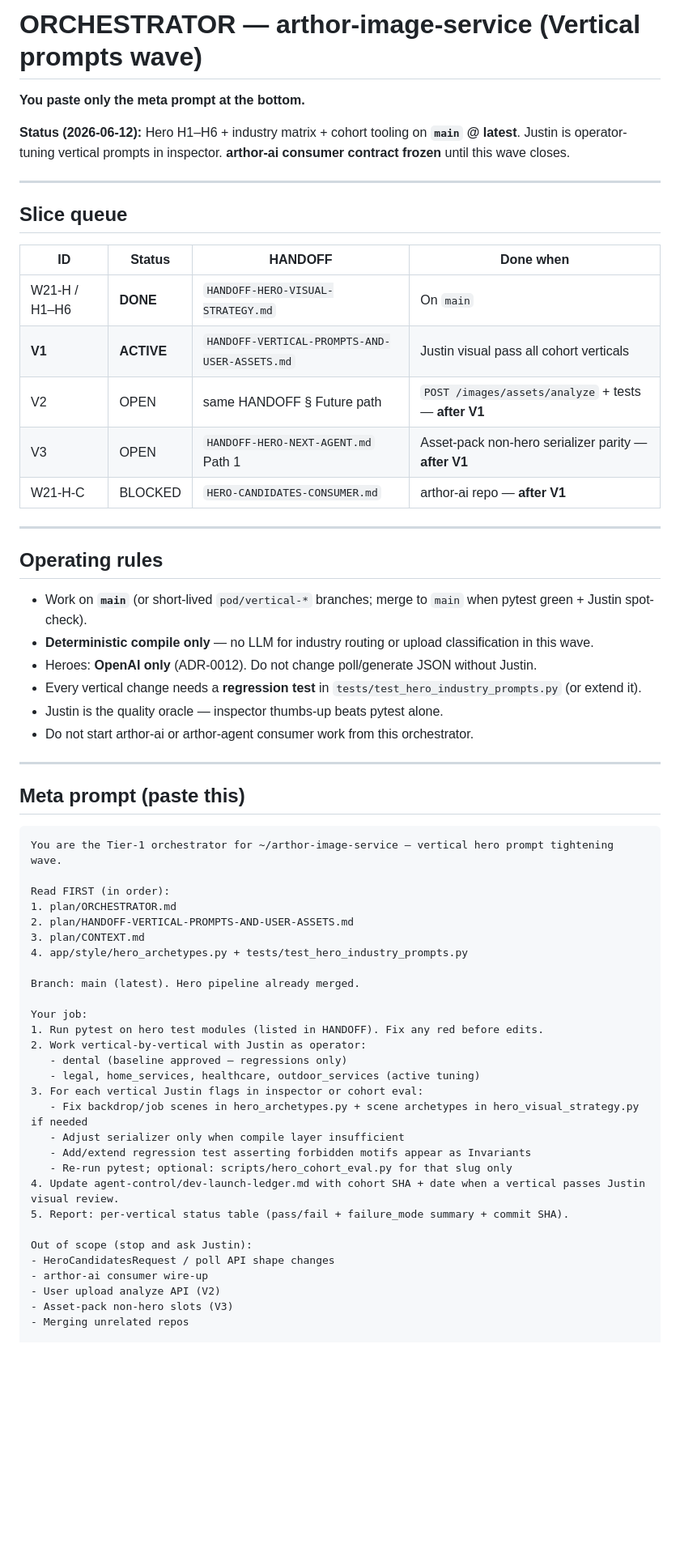
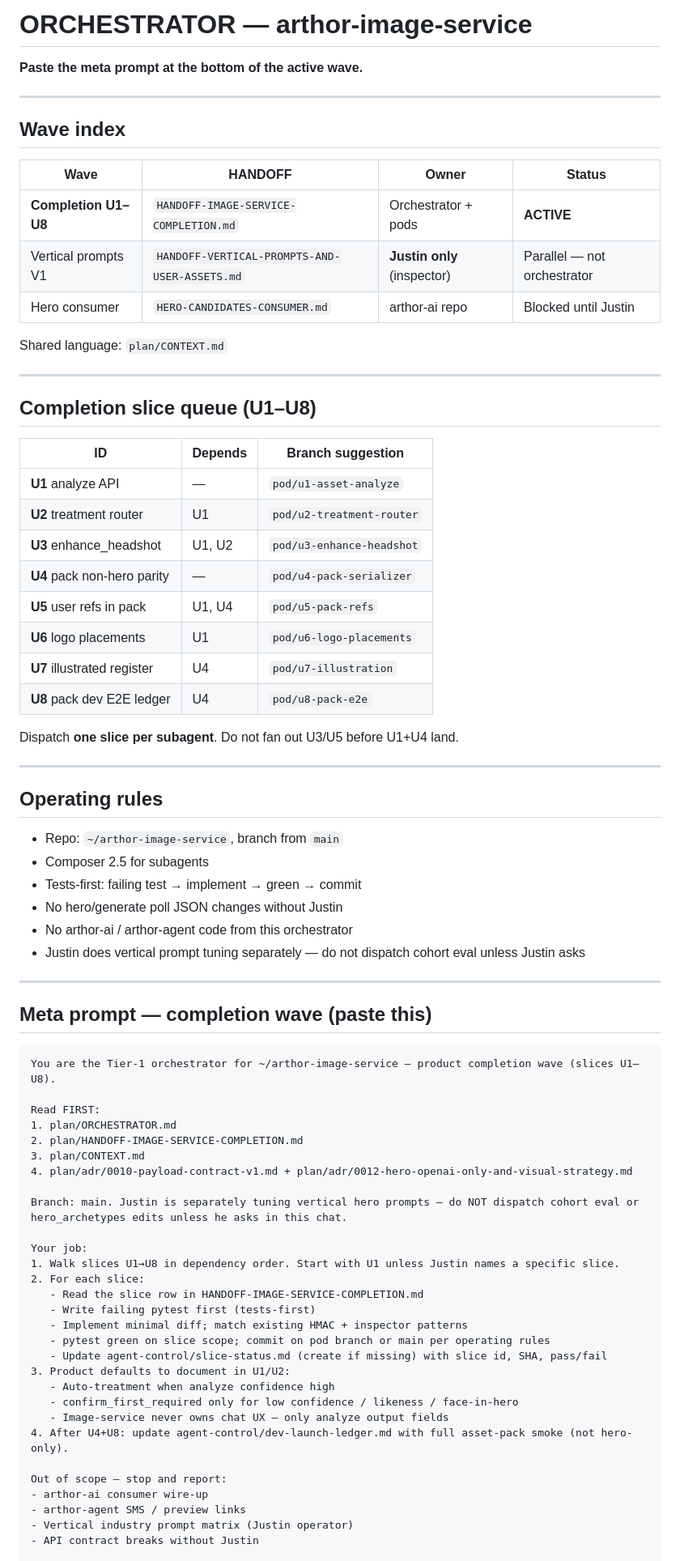
Before and after one commit to slowcoder360/arthor-image-service, a Markdown page: plan/ORCHESTRATOR.md, the part around one of its changes. Shown at 81% size. Rendered like a GitHub page; blank space fills up the shorter version.

````diff
--- a/plan/ORCHESTRATOR.md
+++ b/plan/ORCHESTRATOR.md
@@ -1,64 +1,79 @@
-# ORCHESTRATOR — arthor-image-service (Vertical prompts wave)
+# ORCHESTRATOR — arthor-image-service
 
-**You paste only the meta prompt at the bottom.**
-
-**Status (2026-06-12):** Hero H1–H6 + industry matrix + cohort tooling on **`main` @ latest**. Justin is operator-tuning vertical prompts in inspector. **arthor-ai consumer contract frozen** until this wave closes.
+**Paste the meta prompt at the bottom of the active wave.**
 
 ---
 
-## Slice queue
+## Wave index
 
-| ID | Status | HANDOFF | Done when |
-|----|--------|---------|-----------|
-| W21-H / H1–H6 | **DONE** | `HANDOFF-HERO-VISUAL-STRATEGY.md` | On `main` |
-| **V1** | **ACTIVE** | `HANDOFF-VERTICAL-PROMPTS-AND-USER-ASSETS.md` | Justin visual pass all cohort verticals |
-| V2 | OPEN | same HANDOFF § Future path | `POST /images/assets/analyze` + tests — **after V1** |
-| V3 | OPEN | `HANDOFF-HERO-NEXT-AGENT.md` Path 1 | Asset-pack non-hero serializer parity — **after V1** |
-| W21-H-C | BLOCKED | `HERO-CANDIDATES-CONSUMER.md` | arthor-ai repo — **after V1** |
+| Wave | HANDOFF | Owner | Status |
+|------|---------|-------|--------|
+| **Completion U1–U8** | `HANDOFF-IMAGE-SERVICE-COMPLETION.md` | Orchestrator + pods | **ACTIVE** |
+| Vertical prompts V1 | `HANDOFF-VERTICAL-PROMPTS-AND-USER-ASSETS.md` | **Justin only** (inspector) | Parallel — not orchestrator |
+| Hero consumer | `HERO-CANDIDATES-CONSUMER.md` | arthor-ai repo | Blocked until Justin |
+
+Shared language: `plan/CONTEXT.md`
+
+---
+
+## Completion slice queue (U1–U8)
+
+| ID | Depends | Branch suggestion |
+|----|---------|-------------------|
+| **U1** analyze API | — | `pod/u1-asset-analyze` |
+| **U2** treatment router | U1 | `pod/u2-treatment-router` |
+| **U3** enhance_headshot | U1, U2 | `pod/u3-enhance-headshot` |
+| **U4** pack non-hero parity | — | `pod/u4-pack-serializer` |
+| **U5** user refs in pack | U1, U4 | `pod/u5-pack-refs` |
+| **U6** logo placements | U1 | `pod/u6-logo-placements` |
+| **U7** illustrated register | U4 | `pod/u7-illustration` |
+| **U8** pack dev E2E ledger | U4 | `pod/u8-pack-e2e` |
+
+Dispatch **one slice per subagent**. Do not fan out U3/U5 before U1+U4 land.
 
 ---
 
 ## Operating rules
 
-- Work on **`main`** (or short-lived `pod/vertical-*` branches; merge to `main` when pytest green + Justin spot-check).
-- **Deterministic compile only** — no LLM for industry routing or upload classification in this wave.
-- Heroes: **OpenAI only** (ADR-0012). Do not change poll/generate JSON without Justin.
-- Every vertical change needs a **regression test** in `tests/test_hero_industry_prompts.py` (or extend it).
-- Justin is the quality oracle — inspector thumbs-up beats pytest alone.
-- Do not start arthor-ai or arthor-agent consumer work from this orchestrator.
+- Repo: `~/arthor-image-service`, branch from `main`
+- Composer 2.5 for subagents
+- Tests-first: failing test → implement → green → commit
+- No hero/generate poll JSON changes without Justin
+- No arthor-ai / arthor-agent code from this orchestrator
+- Justin does vertical prompt tuning separately — do not dispatch cohort eval unless Justin asks
 
 ---
 
-## Meta prompt (paste this)
+## Meta prompt — completion wave (paste this)
 
 ```
-You are the Tier-1 orchestrator for ~/arthor-image-service — vertical hero prompt tightening wave.
+You are the Tier-1 orchestrator for ~/arthor-image-service — product completion wave (slices U1–U8).
 
-Read FIRST (in order):
+Read FIRST:
 1. plan/ORCHESTRATOR.md
-2. plan/HANDOFF-VERTICAL-PROMPTS-AND-USER-ASSETS.md
+2. plan/HANDOFF-IMAGE-SERVICE-COMPLETION.md
 3. plan/CONTEXT.md
-4. app/style/hero_archetypes.py + tests/test_hero_industry_prompts.py
+4. plan/adr/0010-payload-contract-v1.md + plan/adr/0012-hero-openai-only-and-visual-strategy.md
 
-Branch: main (latest). Hero pipeline already merged.
+Branch: main. Justin is separately tuning vertical hero prompts — do NOT dispatch cohort eval or hero_archetypes edits unless he asks in this chat.
 
 Your job:
-1. Run pytest on hero test modules (listed in HANDOFF). Fix any red before edits.
-2. Work vertical-by-vertical with Justin as operator:
-   - dental (baseline approved — regressions only)
-   - legal, home_services, healthcare, outdoor_services (active tuning)
-3. For each vertical Justin flags in inspector or cohort eval:
-   - Fix backdrop/job scenes in hero_archetypes.py + scene archetypes in hero_visual_strategy.py if needed
-   - Adjust serializer only when compile layer insufficient
-   - Add/extend regression test asserting forbidden motifs appear as Invariants
-   - Re-run pytest; optional: scripts/hero_cohort_eval.py for that slug only
-4. Update agent-control/dev-launch-ledger.md with cohort SHA + date when a vertical passes Justin visual review.
-5. Report: per-vertical status table (pass/fail + failure_mode summary + commit SHA).
+1. Walk slices U1→U8 in dependency order. Start with U1 unless Justin names a specific slice.
+2. For each slice:
+   - Read the slice row in HANDOFF-IMAGE-SERVICE-COMPLETION.md
+   - Write failing pytest first (tests-first)
+   - Implement minimal diff; match existing HMAC + inspector patterns
+   - pytest green on slice scope; commit on pod branch or main per operating rules
+   - Update agent-control/slice-status.md (create if missing) with slice id, SHA, pass/fail
+3. Product defaults to document in U1/U2:
+   - Auto-treatment when analyze confidence high
+   - confirm_first_required only for low confidence / likeness / face-in-hero
+   - Image-service never owns chat UX — only analyze output fields
+4. After U4+U8: update agent-control/dev-launch-ledger.md with full asset-pack smoke (not hero-only).
 
-Out of scope (stop and ask Justin):
-- HeroCandidatesRequest / poll API shape changes
+Out of scope — stop and report:
 - arthor-ai consumer wire-up
-- User upload analyze API (V2)
-- Asset-pack non-hero slots (V3)
-- Merging unrelated repos
+- arthor-agent SMS / preview links
+- Vertical industry prompt matrix (Justin operator)
+- API contract breaks without Justin
 
````
Also changed, not shown: other parts of plan/ORCHESTRATOR.md (+2 -2 lines), plan/HANDOFF-IMAGE-SERVICE-COMPLETION.md (added, +169 -0 lines).
